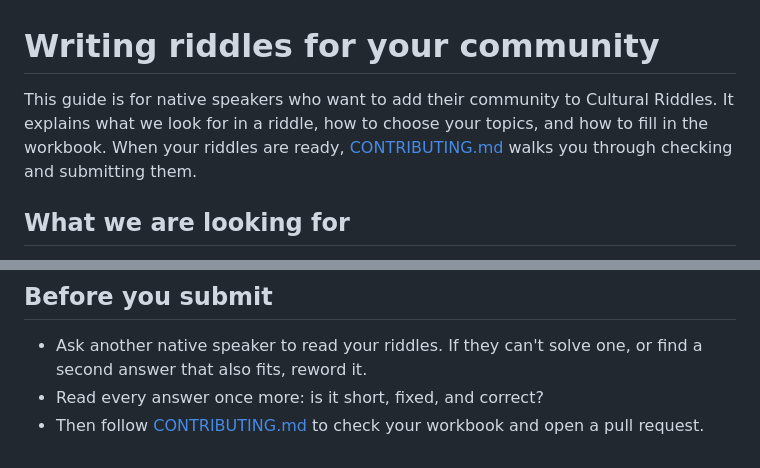
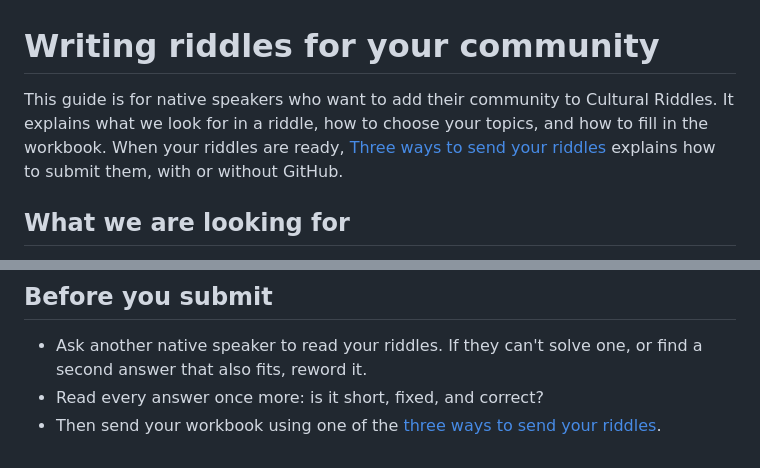
Before and after one commit to Cohere-Labs-Community/CulturalRiddles, a Markdown page: docs/writing-riddles.md, 2 parts joined by grey strips. GitHub-like rendering.

```diff
--- a/docs/writing-riddles.md
+++ b/docs/writing-riddles.md
@@ -1,6 +1,6 @@
 # Writing riddles for your community
 
-This guide is for native speakers who want to add their community to Cultural Riddles. It explains what we look for in a riddle, how to choose your topics, and how to fill in the workbook. When your riddles are ready, [CONTRIBUTING.md](../CONTRIBUTING.md) walks you through checking and submitting them.
+This guide is for native speakers who want to add their community to Cultural Riddles. It explains what we look for in a riddle, how to choose your topics, and how to fill in the workbook. When your riddles are ready, [Three ways to send your riddles](../CONTRIBUTING.md#three-ways-to-send-your-riddles) explains how to submit them, with or without GitHub.
 
 ## What we are looking for
 
@@ -76,4 +76,4 @@ If you would like to be credited as a writer, don't post your name in a public i
 
 - Ask another native speaker to read your riddles. If they can't solve one, or find a second answer that also fits, reword it.
 - Read every answer once more: is it short, fixed, and correct?
-- Then follow [CONTRIBUTING.md](../CONTRIBUTING.md) to check your workbook and open a pull request.
+- Then send your workbook using one of the [three ways to send your riddles](../CONTRIBUTING.md#three-ways-to-send-your-riddles).
```
Also changed, not shown: CONTRIBUTING.md (+15 -1 lines), README.md (+4 -0 lines).
